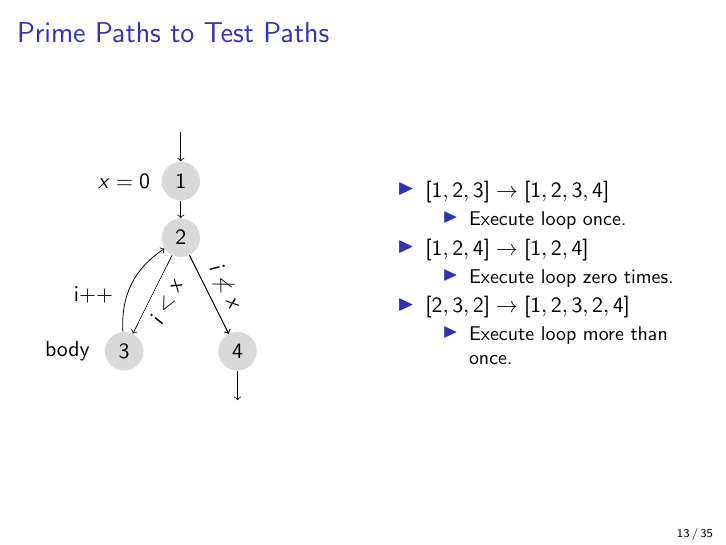
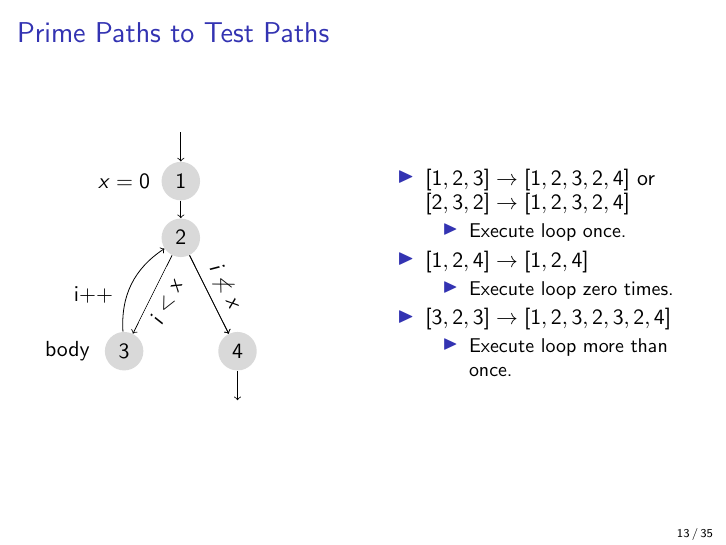
Before and after one commit to JustinKennethPearson/testingcourse, LaTeX slides (Lectures/lecture4.tex): page 13 of 35. Compiled offline with pdfLaTeX.

Commit message:
Mistakes in lecutre 4 with the simple primepath example.

```diff
--- a/Lectures/lecture4.tex
+++ b/Lectures/lecture4.tex
@@ -329,7 +329,7 @@ simple paths that can be extended. You will be left with the prime paths.
 %%%Second Column
 \begin{column}{0.5\textwidth}
   \begin{itemize}
-  \item $[1,2,3] \rightarrow [1,2,3,4]$
+  \item $[1,2,3] \rightarrow [1,2,3,2,4]$ or $[2,3,2] \rightarrow [1,2,3,2,4]$
     \begin{itemize}
     \item Execute loop once.
     \end{itemize}
@@ -338,7 +338,7 @@ simple paths that can be extended. You will be left with the prime paths.
     \item   Execute loop zero times.
     \end{itemize}
 
-  \item $[2,3,2] \rightarrow [1,2,3,2,4]$
+  \item $[3,2,3] \rightarrow [1,2,3,2,3,2,4]$
     \begin{itemize}
     \item Execute loop more than once.
     \end{itemize}
```
Also changed, not shown: Lectures/lecture4.tex (2 more changed lines).
